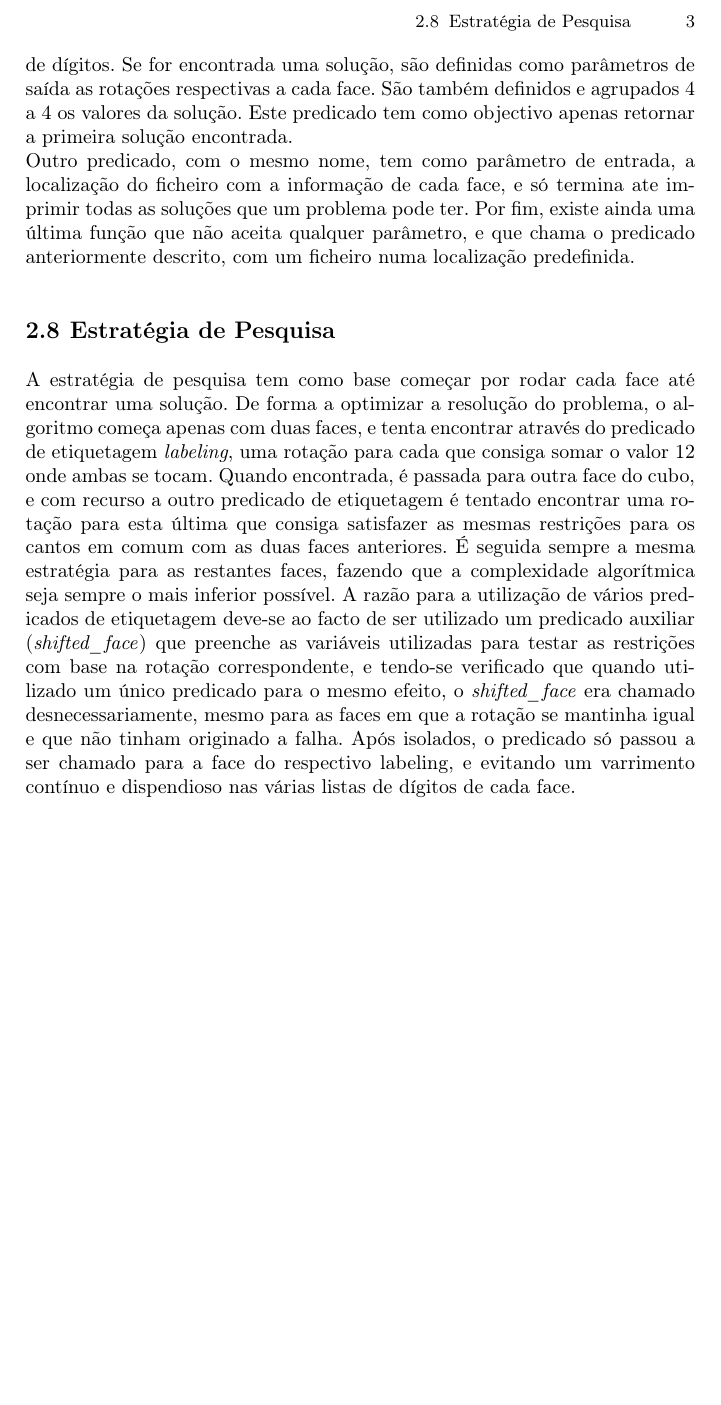
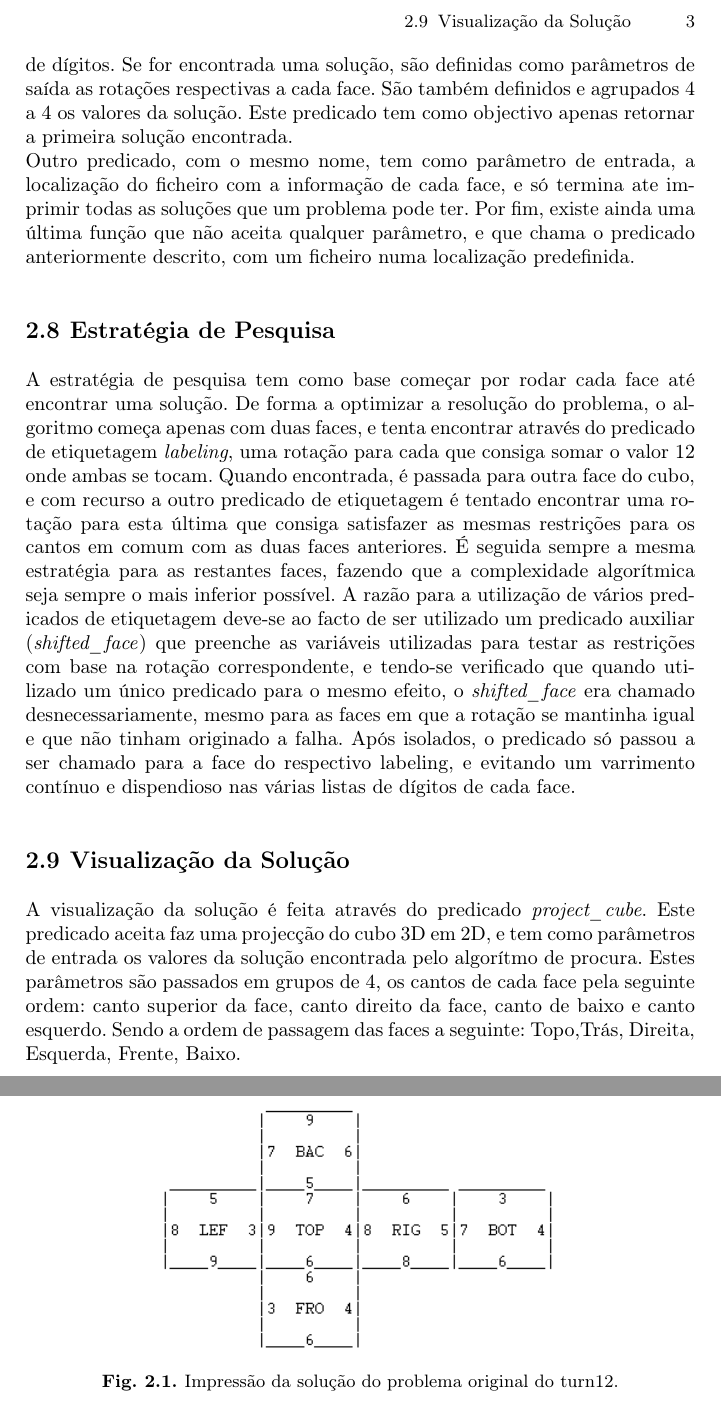
Before and after one commit to jfhenriques/turn12-plog, a LaTeX thesis (pdf_template/book.tex, which reads pdf_template/restrictions.tex): part of page 9 of 29 before the commit and two parts of pages 9 and 10 of 29 after it, the two joined at a grey line, cut at the place of the change, the shorter picture padded with empty space. Compiled offline with pdfLaTeX.

Commit message:
anexo e visualização.

```diff
--- a/pdf_template/restrictions.tex
+++ b/pdf_template/restrictions.tex
@@ -59,4 +59,19 @@ Quando encontrada, é passada para outra face do cubo, e com recurso a outro pre
 A razão para a utilização de vários predicados de etiquetagem deve-se ao facto de ser utilizado um predicado auxiliar (\textit{shifted\_face}) que preenche as variáveis utilizadas para testar as restrições com base na rotação correspondente, e tendo-se verificado que quando utilizado um único predicado para o mesmo efeito, o \textit{shifted\_face} era chamado desnecessariamente, mesmo para as faces em que a rotação se mantinha igual e que não tinham originado a falha.
 Após isolados, o predicado só passou a ser chamado para a face do respectivo labeling, e evitando um varrimento contínuo e dispendioso nas várias listas de dígitos de cada face.
 
+\section{Visualização da Solução}
+\label{rest:5}
+
+A visualização da solução é feita através do predicado \textit{project\_cube}.
+Este predicado aceita faz uma projecção do cubo 3D em 2D, e tem como parâmetros de entrada os valores da solução encontrada pelo algorítmo de procura. Estes parâmetros são passados em grupos de 4, os cantos de cada face pela seguinte ordem: canto superior da face, canto direito da face, canto de baixo e canto esquerdo. Sendo a ordem de passagem das faces a seguinte: Topo,Trás, Direita, Esquerda, Frente, Baixo.
+
+\begin{figure}[h!]
+\begin{center}
+\includegraphics[scale=0.8]{resol.png}
+\caption{Impressão da solução do problema original do turn12.}
+\label{fig:1}
+\end{center}
+\end{figure}
+
+
 %
```
Also changed, not shown: pdf_template/anexo.tex (+2 -1 lines), pdf_template/resol.png (added), 1 other file.
